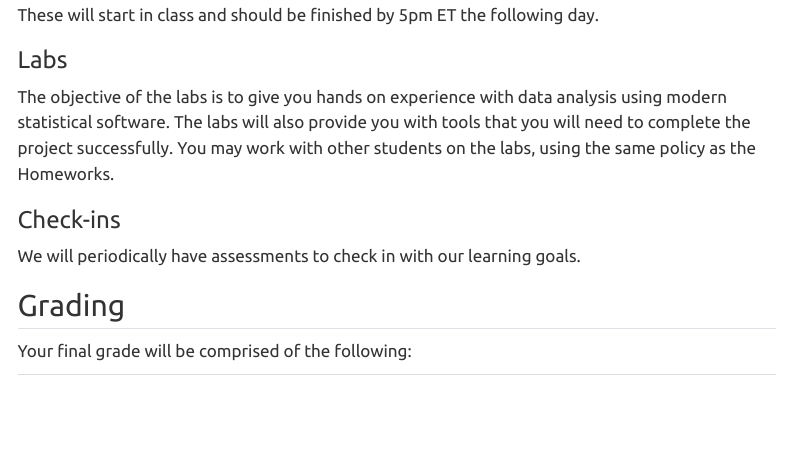
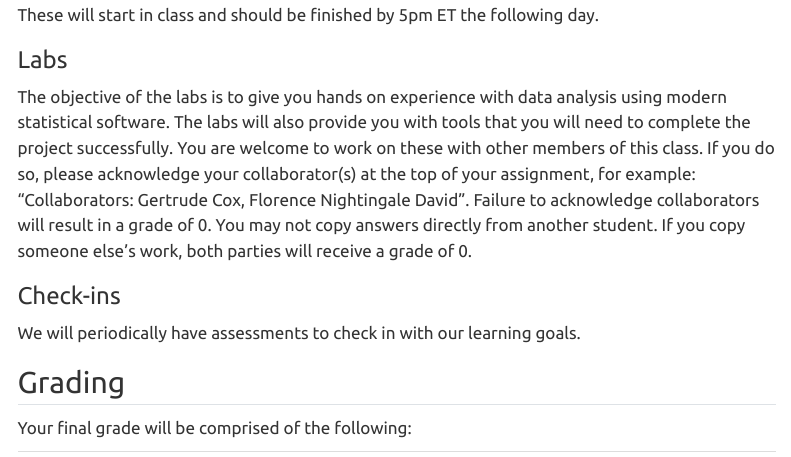
Before and after one commit to sta-363-s23/website, a Quarto document (syllabus.qmd): the page in a window 1100 px wide, from 1840 px down. Rendered offline with R 4.5, knitr and Pandoc in place of Quarto, with nearby package versions; menus at the side of the page are left out.

Commit message:
update copying language

```diff
--- a/syllabus.qmd
+++ b/syllabus.qmd
@@ -60,7 +60,7 @@ These will start in class and should be finished by 5pm ET the following day.
 
 ### Labs
 
-The objective of the labs is to give you hands on experience with data analysis using modern statistical software. The labs will also provide you with tools that you will need to complete the project successfully. You may work with other students on the labs, using the same policy as the Homeworks.
+The objective of the labs is to give you hands on experience with data analysis using modern statistical software. The labs will also provide you with tools that you will need to complete the project successfully. You are welcome to work on these with other members of this class. If you do so, please acknowledge your collaborator(s) at the top of your assignment, for example: “Collaborators: Gertrude Cox, Florence Nightingale David”. Failure to acknowledge collaborators will result in a grade of 0. You may not copy answers directly from another student. If you copy someone else’s work, both parties will receive a grade of 0.
 
 ### Check-ins
 
```
